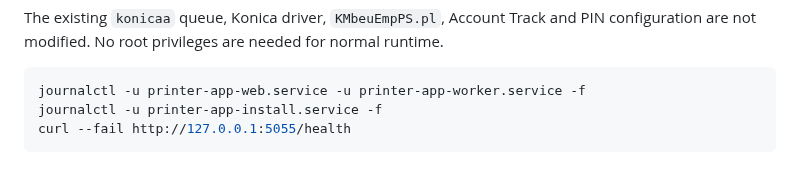
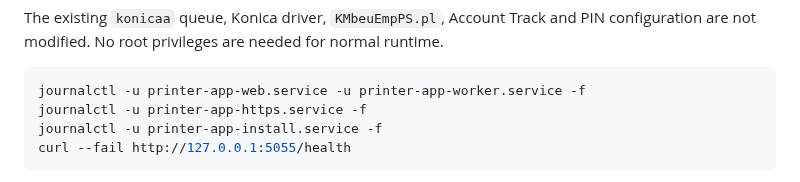
Before and after one commit to matijepekovic/pi-sales-leaderboard, a Markdown page: printer_app/README.md, the part around the change. Drawn GitHub-style.

Commit message:
Document secure Gallery proxy diagnostics

````diff
--- a/printer_app/README.md
+++ b/printer_app/README.md
@@ -156,6 +156,7 @@ configuration are not modified. No root privileges are needed for normal runtime
 
 ```bash
 journalctl -u printer-app-web.service -u printer-app-worker.service -f
+journalctl -u printer-app-https.service -f
 journalctl -u printer-app-install.service -f
 curl --fail http://127.0.0.1:5055/health
 ```
````
